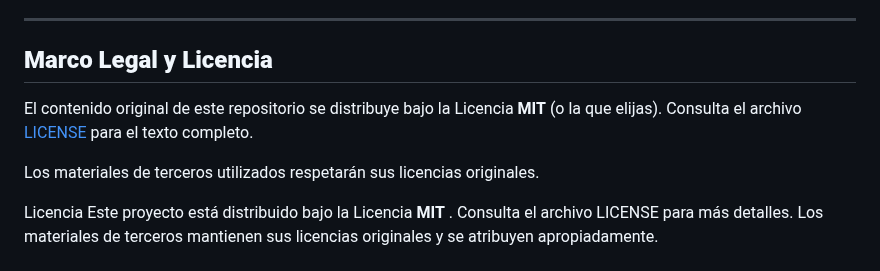
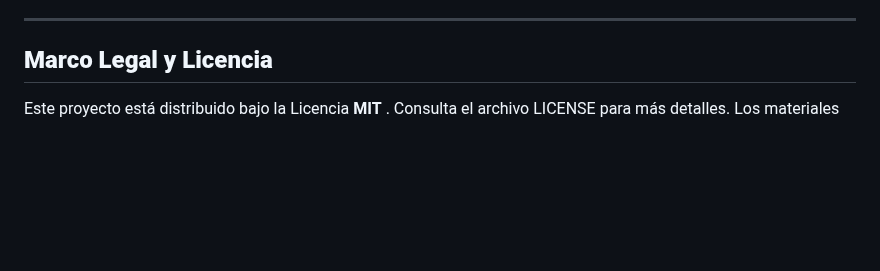
Before and after one commit to sgevatschnaider/IA-Teoria-Practica-Aplicaciones-, a Markdown page: README.md, the part around the change. Drawn GitHub-style; blank space fills up the shorter version.

```diff
--- a/README.md
+++ b/README.md
@@ -231,10 +231,5 @@ Considera añadir un archivo `CODE_OF_CONDUCT.md`.
 
 ## **Marco Legal y Licencia**
 
-El contenido original de este repositorio se distribuye bajo la Licencia **MIT** (o la que elijas). Consulta el archivo [LICENSE](LICENSE) para el texto completo.
-
-Los materiales de terceros utilizados respetarán sus licencias originales.
-
-Licencia
 Este proyecto está distribuido bajo la Licencia **MIT** . Consulta el archivo LICENSE para más detalles.
 Los materiales de terceros mantienen sus licencias originales y se atribuyen apropiadamente.
```
